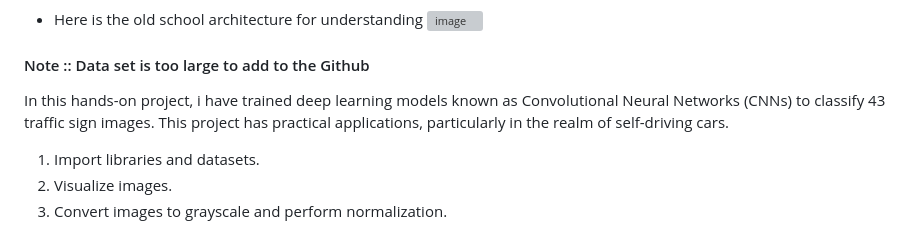
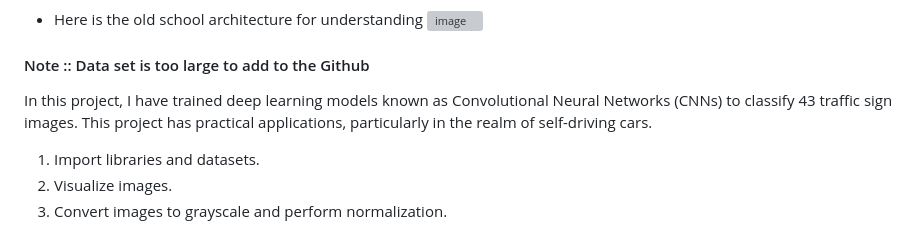
Before and after one commit to Venura-94/Road-Sign-Classification-with-CNN, a Markdown page: README.md, the part around the change. Drawn GitHub-style; grey boxes are pictures that could not be loaded.

```diff
--- a/README.md
+++ b/README.md
@@ -5,7 +5,7 @@
 
 #### Note :: Data set is too large to add to the Github
 
-In this hands-on project, i have trained deep learning models known as Convolutional Neural Networks (CNNs) to classify 43 traffic sign images.
+In this project, I have trained deep learning models known as Convolutional Neural Networks (CNNs) to classify 43 traffic sign images.
 This project has practical applications, particularly in the realm of self-driving cars.
 
 1. Import libraries and datasets.
```
